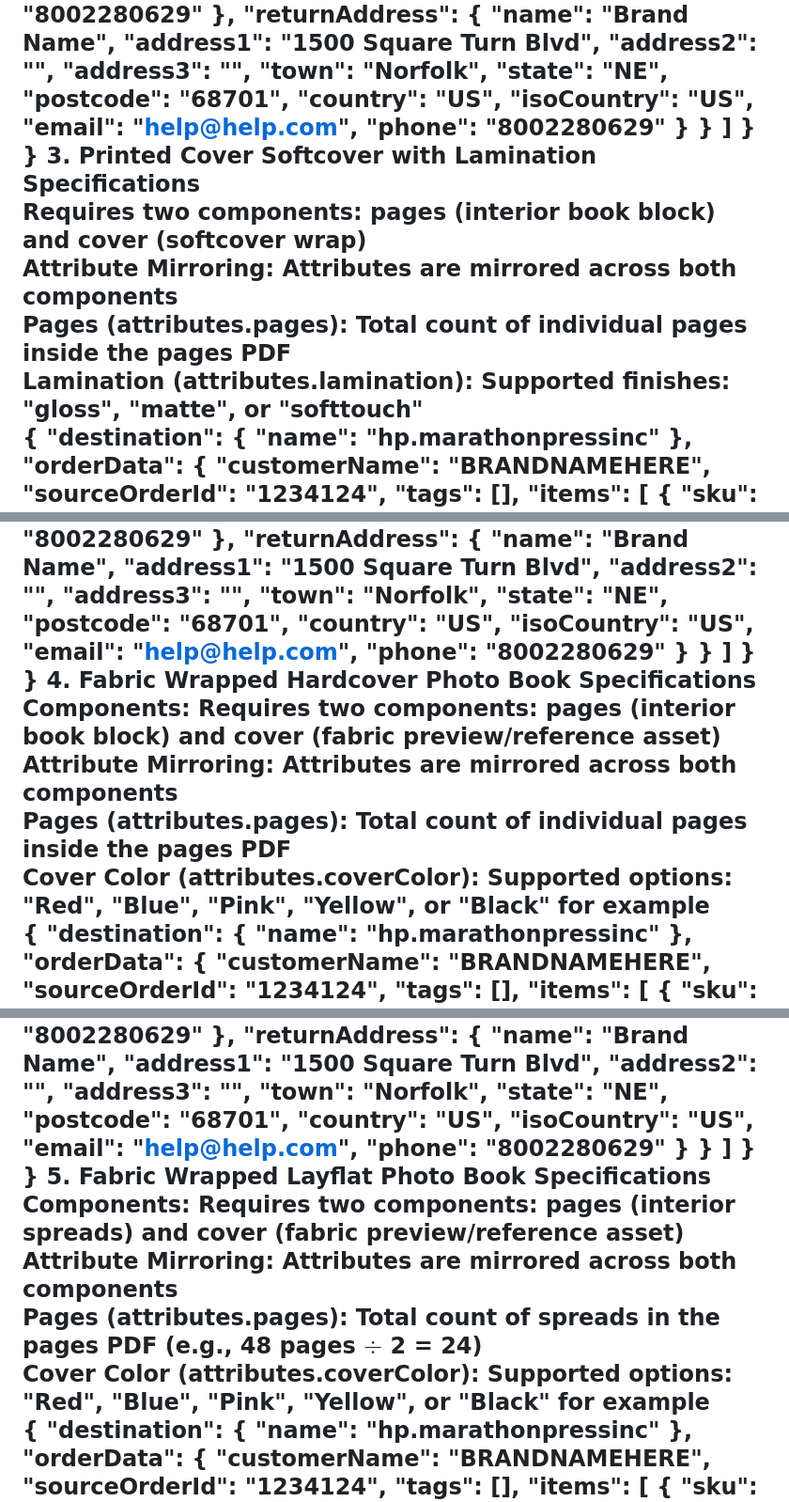
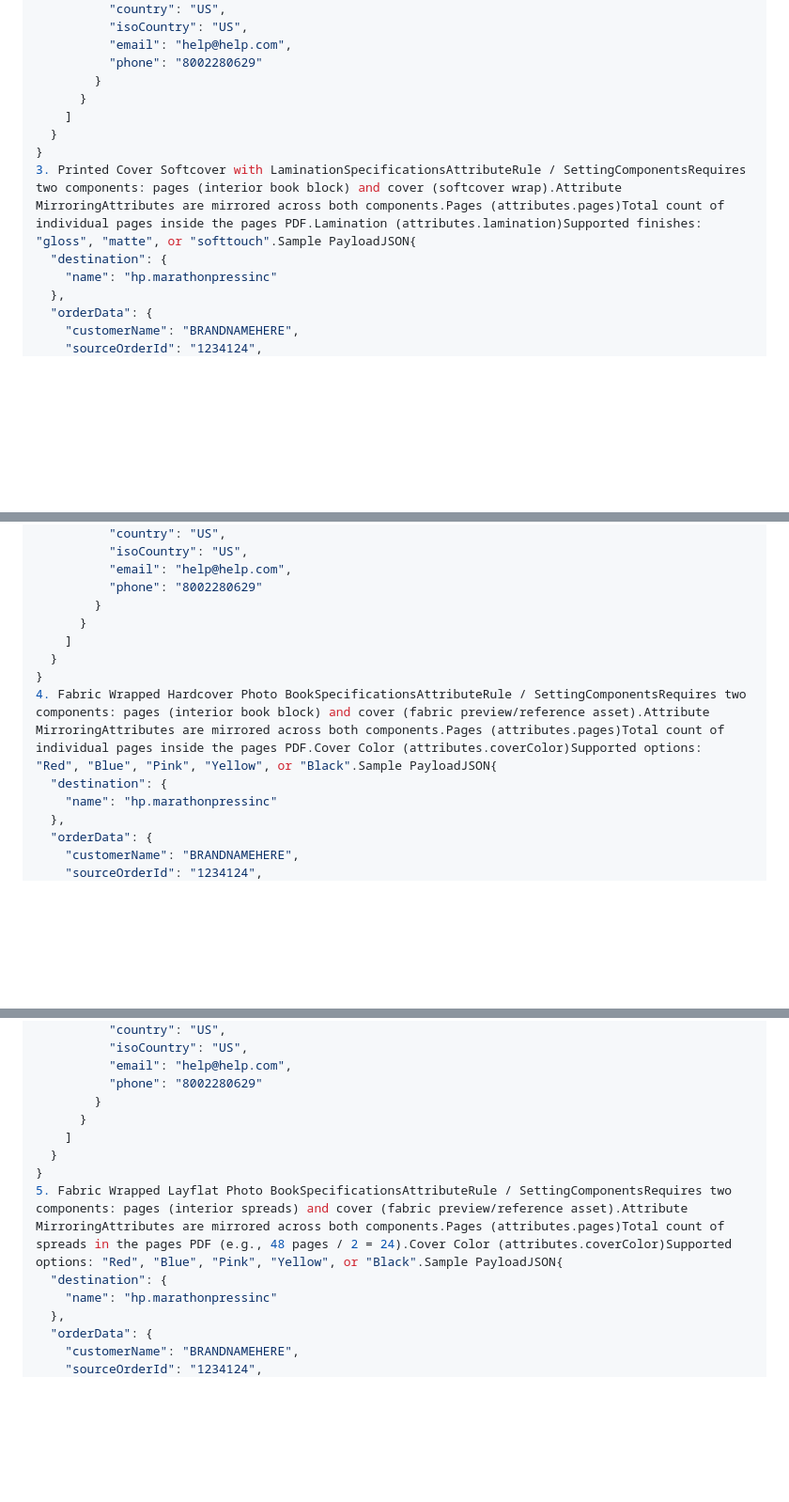
Before and after one commit to ermergerdjesse/marathon-knowledge, a Markdown page: docs/siteflow/new-client-integration.md, 3 parts joined by grey strips. Shown at 94% size. GitHub-like rendering; blank space fills up the shorter version.

```diff
--- a/docs/siteflow/new-client-integration.md
+++ b/docs/siteflow/new-client-integration.md
@@ -182,12 +188,7 @@ Lamination (attributes.lamination): Supported finishes: "gloss", "matte", or "so
     ]
   }
 }
-3. Printed Cover Softcover with Lamination Specifications <br />
-Requires two components: pages (interior book block) and cover (softcover wrap) <br />
-Attribute Mirroring: Attributes are mirrored across both components <br />
-Pages (attributes.pages): Total count of individual pages inside the pages PDF <br />
-Lamination (attributes.lamination): Supported finishes: "gloss", "matte", or "softtouch" <br />
-{
+3. Printed Cover Softcover with LaminationSpecificationsAttributeRule / SettingComponentsRequires two components: pages (interior book block) and cover (softcover wrap).Attribute MirroringAttributes are mirrored across both components.Pages (attributes.pages)Total count of individual pages inside the pages PDF.Lamination (attributes.lamination)Supported finishes: "gloss", "matte", or "softtouch".Sample PayloadJSON{
   "destination": {
     "name": "hp.marathonpressinc"
   },
@@ -263,12 +264,7 @@ Lamination (attributes.lamination): Supported finishes: "gloss", "matte", or "so
     ]
   }
 }
-4. Fabric Wrapped Hardcover Photo Book Specifications <br />
-Components: Requires two components: pages (interior book block) and cover (fabric preview/reference asset) <br />
-Attribute Mirroring: Attributes are mirrored across both components <br />
-Pages (attributes.pages): Total count of individual pages inside the pages PDF <br />
-Cover Color (attributes.coverColor): Supported options: "Red", "Blue", "Pink", "Yellow", or "Black" for example <br />
-{
+4. Fabric Wrapped Hardcover Photo BookSpecificationsAttributeRule / SettingComponentsRequires two components: pages (interior book block) and cover (fabric preview/reference asset).Attribute MirroringAttributes are mirrored across both components.Pages (attributes.pages)Total count of individual pages inside the pages PDF.Cover Color (attributes.coverColor)Supported options: "Red", "Blue", "Pink", "Yellow", or "Black".Sample PayloadJSON{
   "destination": {
     "name": "hp.marathonpressinc"
   },
@@ -344,12 +340,7 @@ Cover Color (attributes.coverColor): Supported options: "Red", "Blue", "Pink", "
     ]
   }
 }
-5. Fabric Wrapped Layflat Photo Book Specifications <br />
-Components: Requires two components: pages (interior spreads) and cover (fabric preview/reference asset) <br />
-Attribute Mirroring: Attributes are mirrored across both components <br />
-Pages (attributes.pages): Total count of spreads in the pages PDF (e.g., 48 pages $\div$ 2 = 24) <br />
-Cover Color (attributes.coverColor): Supported options: "Red", "Blue", "Pink", "Yellow", or "Black" for example <br />
-{
+5. Fabric Wrapped Layflat Photo BookSpecificationsAttributeRule / SettingComponentsRequires two components: pages (interior spreads) and cover (fabric preview/reference asset).Attribute MirroringAttributes are mirrored across both components.Pages (attributes.pages)Total count of spreads in the pages PDF (e.g., 48 pages / 2 = 24).Cover Color (attributes.coverColor)Supported options: "Red", "Blue", "Pink", "Yellow", or "Black".Sample PayloadJSON{
   "destination": {
     "name": "hp.marathonpressinc"
   },
```
Also changed, not shown: other parts of docs/siteflow/new-client-integration.md (+29 -41 lines).
